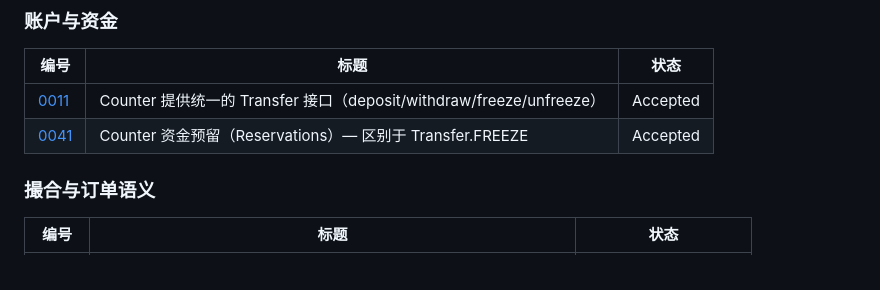
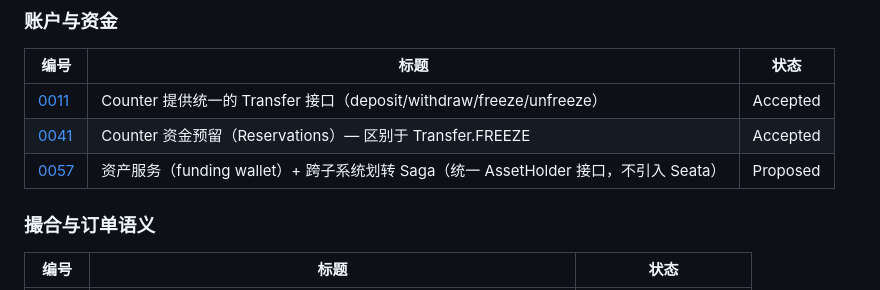
Before and after one commit to cch123/opentrade, a Markdown page: docs/adr/README.md, the part around the change. GitHub-like rendering.

Commit message:
docs: add ADR 0057 asset service transfer saga

```diff
--- a/docs/adr/README.md
+++ b/docs/adr/README.md
@@ -83,6 +83,7 @@
 |---|---|---|
 | [0011](0011-counter-transfer-interface.md) | Counter 提供统一的 Transfer 接口（deposit/withdraw/freeze/unfreeze） | Accepted |
 | [0041](0041-counter-reservations.md) | Counter 资金预留（Reservations）— 区别于 Transfer.FREEZE | Accepted |
+| [0057](0057-asset-service-and-transfer-saga.md) | 资产服务（funding wallet）+ 跨子系统划转 Saga（统一 AssetHolder 接口，不引入 Seata） | Proposed |
 
 ### 撮合与订单语义
 
```
Also changed, not shown: docs/adr/0057-asset-service-and-transfer-saga.md (added, +413 -0 lines).
